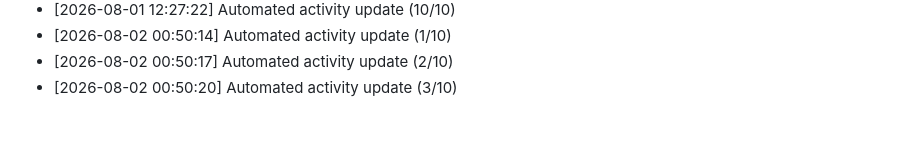
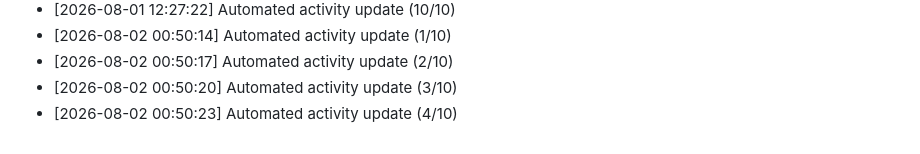
Before and after one commit to Reaven010/frontforge, a Markdown page: README.md, the part around the change. Rendered like a GitHub page.

Commit message:
docs: daily activity log update [4/10 minimum goal]

```diff
--- a/README.md
+++ b/README.md
@@ -207,3 +207,4 @@ Github: https://github.com/ELTcoder4
 - [2026-08-02 00:50:14] Automated activity update (1/10)
 - [2026-08-02 00:50:17] Automated activity update (2/10)
 - [2026-08-02 00:50:20] Automated activity update (3/10)
+- [2026-08-02 00:50:23] Automated activity update (4/10)
```
